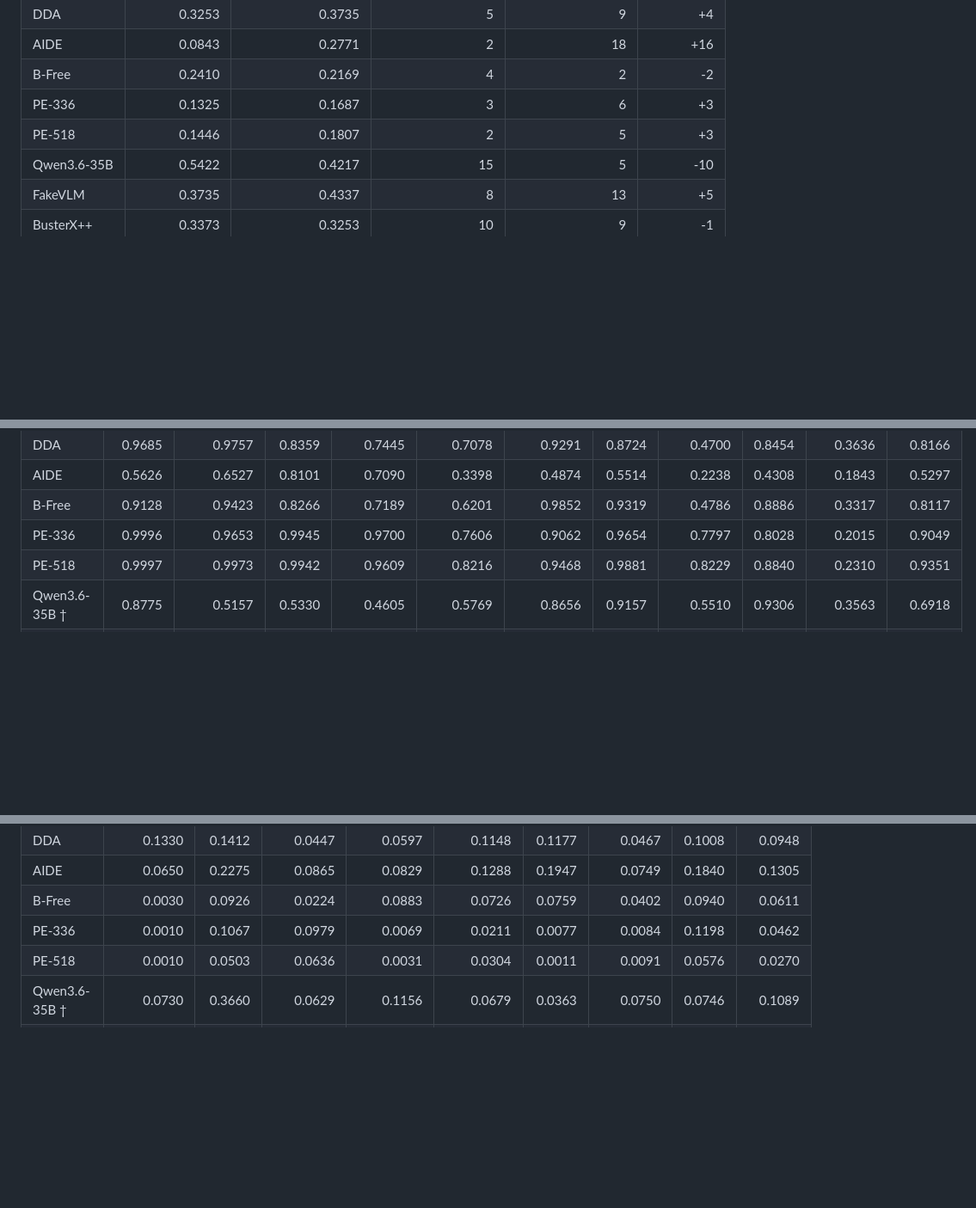
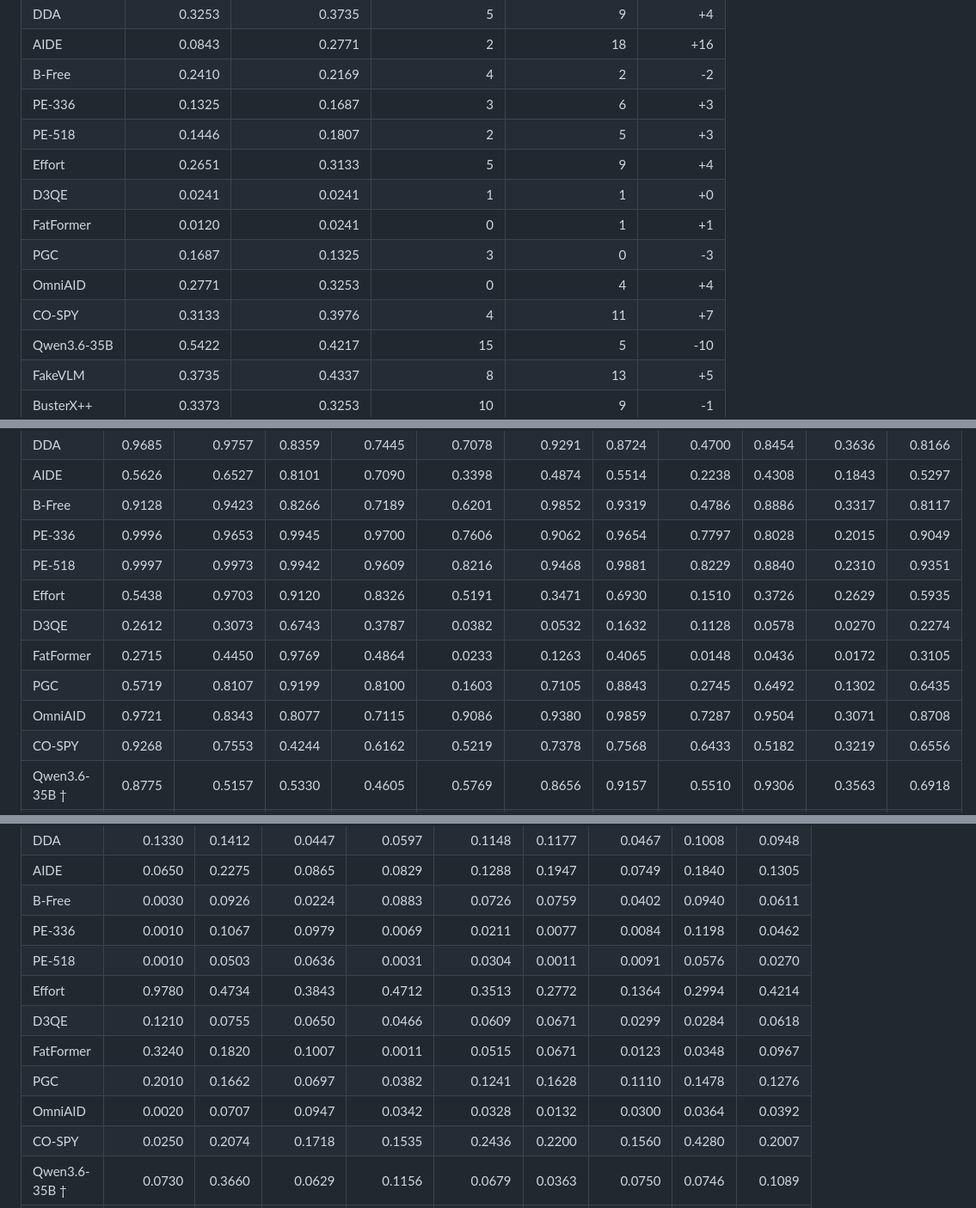
Before and after one commit to YuZijian/WildAIGC-Bench, a Markdown page: docs/detailed-results.md, 3 parts joined by grey strips. Shown at 86% size. GitHub-like rendering; blank space fills up the shorter version.

```diff
--- a/docs/detailed-results.md
+++ b/docs/detailed-results.md
@@ -28,6 +33,12 @@ Snapshot: 13 October 2026. All metrics retain the supplied protocol. [Evaluation
 |B-Free|0.2410|0.2169|4|2|-2|
 |PE-336|0.1325|0.1687|3|6|+3|
 |PE-518|0.1446|0.1807|2|5|+3|
+|Effort|0.2651|0.3133|5|9|+4|
+|D3QE|0.0241|0.0241|1|1|+0|
+|FatFormer|0.0120|0.0241|0|1|+1|
+|PGC|0.1687|0.1325|3|0|-3|
+|OmniAID|0.2771|0.3253|0|4|+4|
+|CO-SPY|0.3133|0.3976|4|11|+7|
 |Qwen3.6-35B|0.5422|0.4217|15|5|-10|
 |FakeVLM|0.3735|0.4337|8|13|+5|
 |BusterX++|0.3373|0.3253|10|9|-1|
@@ -43,6 +54,12 @@ Snapshot: 13 October 2026. All metrics retain the supplied protocol. [Evaluation
 |B-Free|0.9128|0.9423|0.8266|0.7189|0.6201|0.9852|0.9319|0.4786|0.8886|0.3317|0.8117|
 |PE-336|0.9996|0.9653|0.9945|0.9700|0.7606|0.9062|0.9654|0.7797|0.8028|0.2015|0.9049|
 |PE-518|0.9997|0.9973|0.9942|0.9609|0.8216|0.9468|0.9881|0.8229|0.8840|0.2310|0.9351|
+|Effort|0.5438|0.9703|0.9120|0.8326|0.5191|0.3471|0.6930|0.1510|0.3726|0.2629|0.5935|
+|D3QE|0.2612|0.3073|0.6743|0.3787|0.0382|0.0532|0.1632|0.1128|0.0578|0.0270|0.2274|
+|FatFormer|0.2715|0.4450|0.9769|0.4864|0.0233|0.1263|0.4065|0.0148|0.0436|0.0172|0.3105|
+|PGC|0.5719|0.8107|0.9199|0.8100|0.1603|0.7105|0.8843|0.2745|0.6492|0.1302|0.6435|
+|OmniAID|0.9721|0.8343|0.8077|0.7115|0.9086|0.9380|0.9859|0.7287|0.9504|0.3071|0.8708|
+|CO-SPY|0.9268|0.7553|0.4244|0.6162|0.5219|0.7378|0.7568|0.6433|0.5182|0.3219|0.6556|
 |Qwen3.6-35B †|0.8775|0.5157|0.5330|0.4605|0.5769|0.8656|0.9157|0.5510|0.9306|0.3563|0.6918|
 |FakeVLM †|0.9900|0.9587|0.9270|0.9409|0.9953|0.9490|0.9276|0.5870|0.8810|0.5405|0.9063|
 |BusterX++ †|0.9290|0.8103|0.5370|0.5465|0.6142|0.9313|0.9589|0.5640|0.9422|0.2948|0.7593|
@@ -58,6 +75,12 @@ Snapshot: 13 October 2026. All metrics retain the supplied protocol. [Evaluation
 |B-Free|0.0030|0.0926|0.0224|0.0883|0.0726|0.0759|0.0402|0.0940|0.0611|
 |PE-336|0.0010|0.1067|0.0979|0.0069|0.0211|0.0077|0.0084|0.1198|0.0462|
 |PE-518|0.0010|0.0503|0.0636|0.0031|0.0304|0.0011|0.0091|0.0576|0.0270|
+|Effort|0.9780|0.4734|0.3843|0.4712|0.3513|0.2772|0.1364|0.2994|0.4214|
+|D3QE|0.1210|0.0755|0.0650|0.0466|0.0609|0.0671|0.0299|0.0284|0.0618|
+|FatFormer|0.3240|0.1820|0.1007|0.0011|0.0515|0.0671|0.0123|0.0348|0.0967|
+|PGC|0.2010|0.1662|0.0697|0.0382|0.1241|0.1628|0.1110|0.1478|0.1276|
+|OmniAID|0.0020|0.0707|0.0947|0.0342|0.0328|0.0132|0.0300|0.0364|0.0392|
+|CO-SPY|0.0250|0.2074|0.1718|0.1535|0.2436|0.2200|0.1560|0.4280|0.2007|
 |Qwen3.6-35B †|0.0730|0.3660|0.0629|0.1156|0.0679|0.0363|0.0750|0.0746|0.1089|
 |FakeVLM †|0.7290|0.4200|0.3207|0.5044|0.4731|0.4444|0.2760|0.4564|0.4530|
 |BusterX++ †|0.0050|0.3370|0.0929|0.1550|0.1265|0.0693|0.1500|0.1232|0.1324|
```
Also changed, not shown: other parts of docs/detailed-results.md (+14 -5 lines), README.md (+3 -1 lines), docs/evaluation.md (+2 -0 lines), assets/recall_overview.png, 3 other files.
